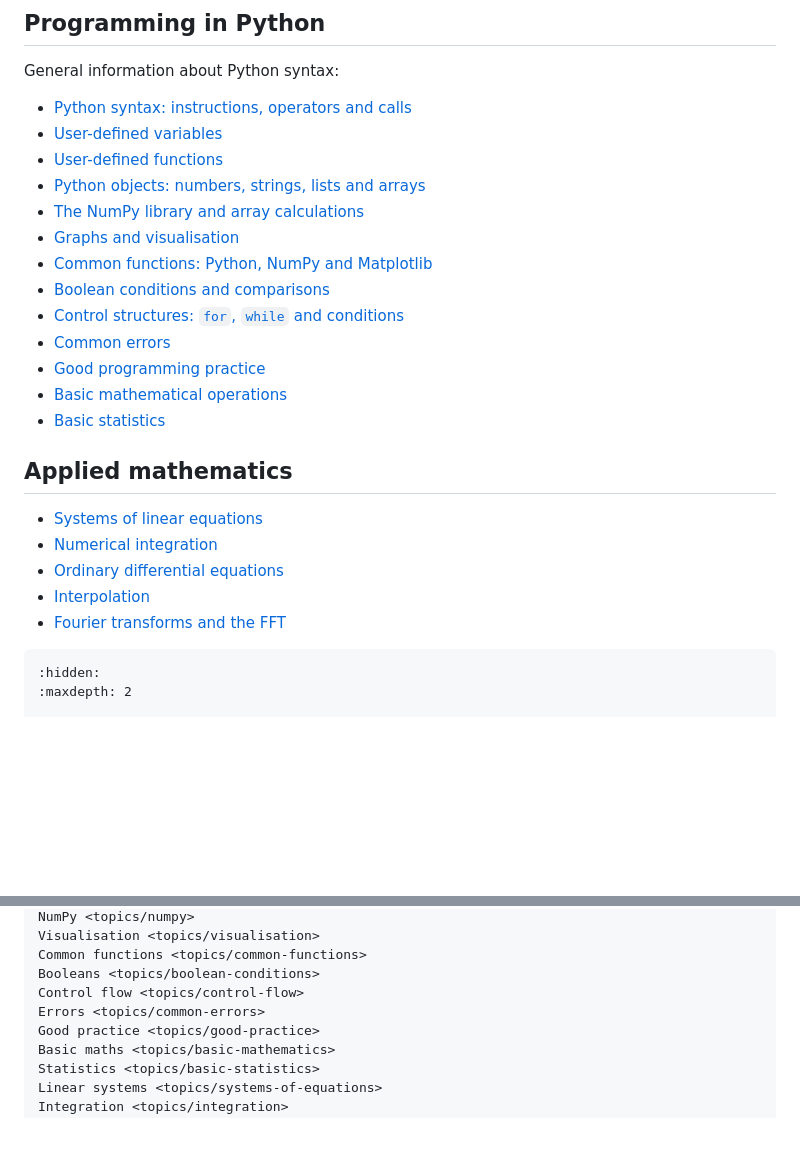
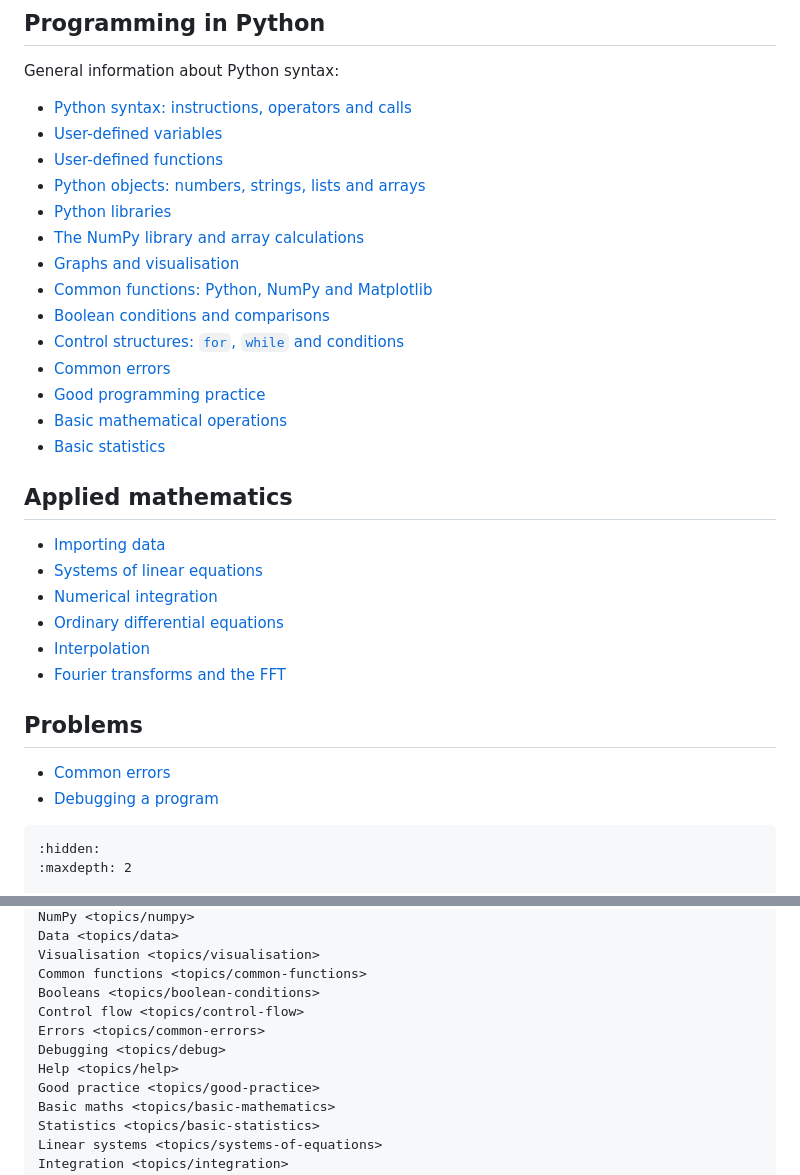
Before and after one commit to JosselinNoirel/applied-maths-python, a Markdown page: docs/en/index.md, 2 parts joined by grey strips. Drawn GitHub-style; blank space fills up the shorter version.

Commit message:
Complete English navigation and pages

````diff
--- a/docs/en/index.md
+++ b/docs/en/index.md
@@ -25,6 +25,7 @@ General information about Python syntax:
 - [User-defined variables](topics/variables.md)
 - [User-defined functions](topics/user-functions.md)
 - [Python objects: numbers, strings, lists and arrays](topics/python-objects.md)
+- [Python libraries](topics/libs.md)
 - [The NumPy library and array calculations](topics/numpy.md)
 - [Graphs and visualisation](topics/visualisation.md)
 - [Common functions: Python, NumPy and Matplotlib](topics/common-functions.md)
@@ -37,11 +38,17 @@ General information about Python syntax:
 
 ## Applied mathematics
 
+- [Importing data](topics/data.md)
 - [Systems of linear equations](topics/systems-of-equations.md)
 - [Numerical integration](topics/integration.md)
 - [Ordinary differential equations](topics/ordinary-differential-equations.md)
 - [Interpolation](topics/interpolation.md)
 - [Fourier transforms and the FFT](topics/fourier-transform.md)
+
+## Problems
+
+- [Common errors](topics/common-errors.md)
+- [Debugging a program](topics/debug.md)
 
 ```{toctree}
 :hidden:
@@ -57,9 +65,12 @@ Objects <topics/python-objects>
 NumPy <topics/numpy>
+Data <topics/data>
 Visualisation <topics/visualisation>
 Common functions <topics/common-functions>
 Booleans <topics/boolean-conditions>
 Control flow <topics/control-flow>
 Errors <topics/common-errors>
+Debugging <topics/debug>
+Help <topics/help>
 Good practice <topics/good-practice>
 Basic maths <topics/basic-mathematics>
 Statistics <topics/basic-statistics>
````
Also changed, not shown: other parts of docs/en/index.md (+1 -0 lines), 2 other files.
